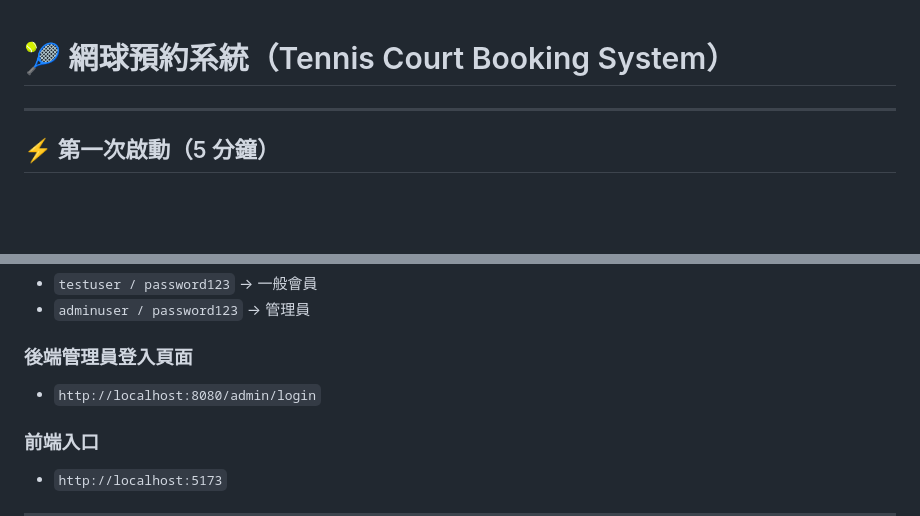
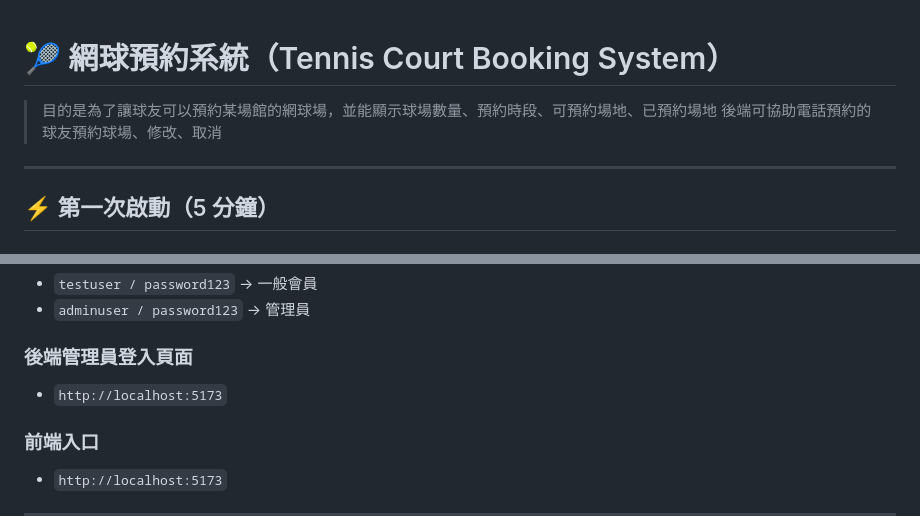
Before and after one commit to joe1234550-glitch/Book_Court, a Markdown page: README.md, 2 parts joined by grey strips. Rendered like a GitHub page; blank space fills up the shorter version.

Commit message:
git 新增說明

```diff
--- a/README.md
+++ b/README.md
@@ -1,5 +1,6 @@
 # 🎾 網球預約系統（Tennis Court Booking System）
-
+> 目的是為了讓球友可以預約某場館的網球場，並能顯示球場數量、預約時段、可預約場地、已預約場地
+> 後端可協助電話預約的球友預約球場、修改、取消
 ---
 
 ## ⚡ 第一次啟動（5 分鐘）
@@ -47,7 +48,7 @@ npm run dev
 - `adminuser / password123` → 管理員
 
 ### 後端管理員登入頁面
-- `http://localhost:8080/admin/login`
+- `http://localhost:5173`
 
 ### 前端入口
 - `http://localhost:5173`
```
